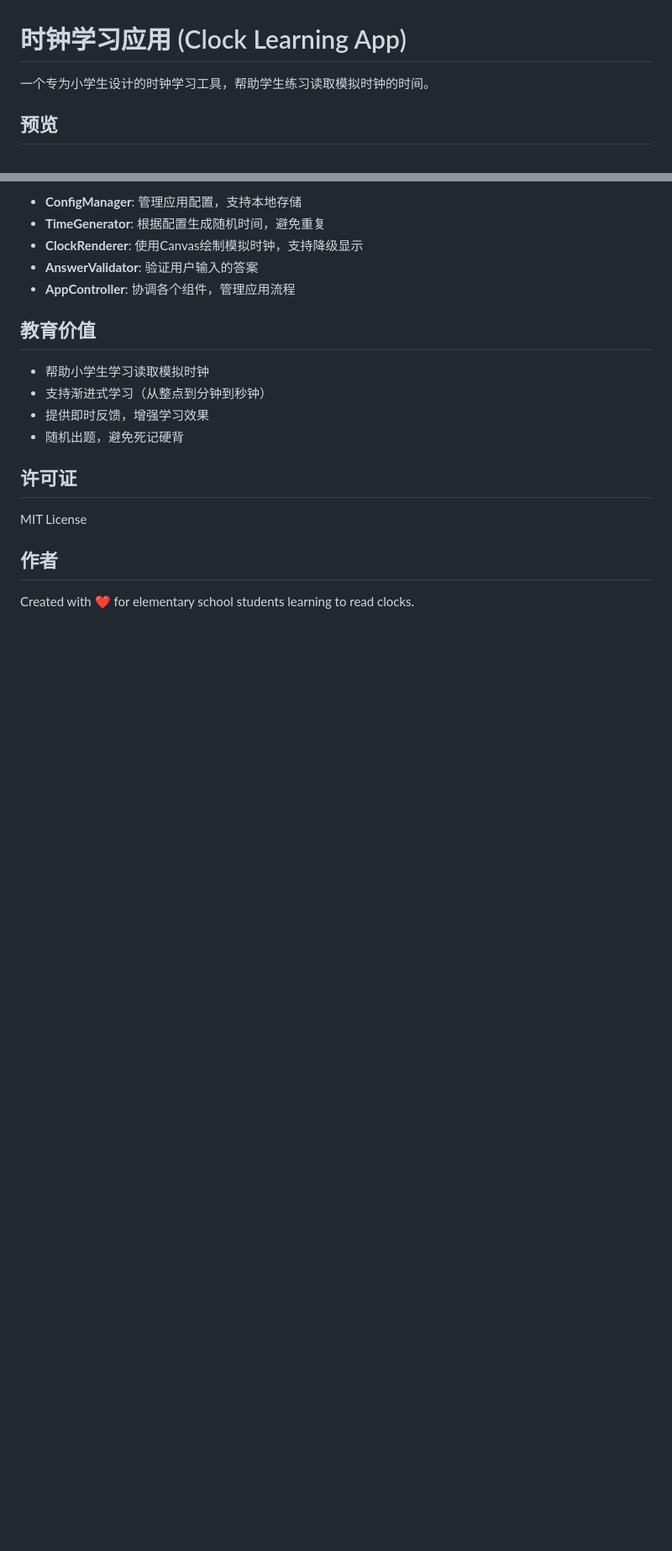
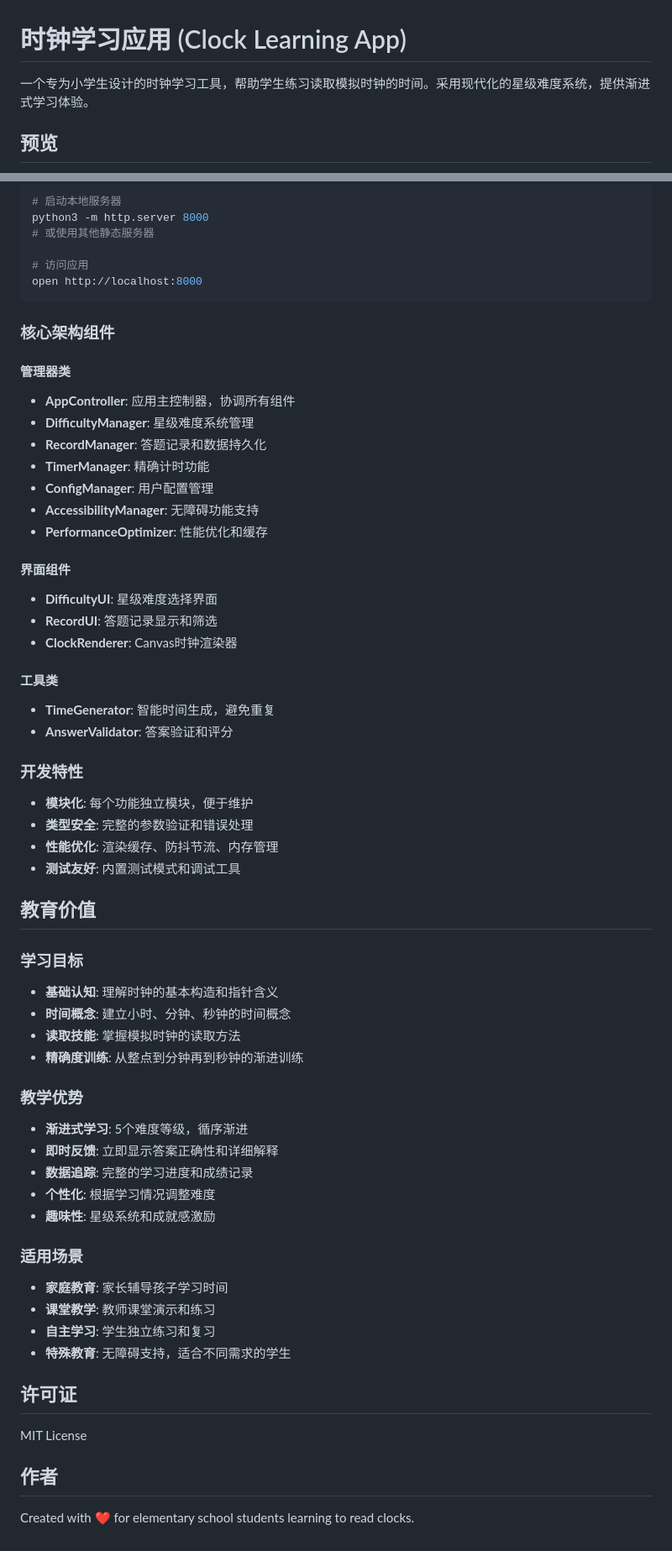
Before and after one commit to tgbtgb/clock-learning-app, a Markdown page: README.md, 2 parts joined by grey strips. Shown at 84% size. Drawn GitHub-style; blank space fills up the shorter version.

Commit message:
feat: 完善时钟学习应用功能和文档
- 新增星级难度系统(1-5星)，支持渐进式学习
- 实现智能记录系统，支持答题历史和统计分析
- 添加无障碍支持，包括键盘导航和触摸优化
- 集成性能优化器，提升渲染和交互性能
- 完善README文档，详细描述所有功能特性
- 修复清除记录按钮和difficulty-ui的TypeError错误
- 添加应用图标和预览图片
- 优化用户界面和交互体验

````diff
--- a/README.md
+++ b/README.md
@@ -1,6 +1,6 @@
 # 时钟学习应用 (Clock Learning App)
 
-一个专为小学生设计的时钟学习工具，帮助学生练习读取模拟时钟的时间。
+一个专为小学生设计的时钟学习工具，帮助学生练习读取模拟时钟的时间。采用现代化的星级难度系统，提供渐进式学习体验。
 
 ## 预览
 
@@ -64,16 +134,58 @@ clock-learning-app/
 
-- **ConfigManager**: 管理应用配置，支持本地存储
-- **TimeGenerator**: 根据配置生成随机时间，避免重复
-- **ClockRenderer**: 使用Canvas绘制模拟时钟，支持降级显示
-- **AnswerValidator**: 验证用户输入的答案
-- **AppController**: 协调各个组件，管理应用流程
+# 启动本地服务器
+python3 -m http.server 8000
+# 或使用其他静态服务器
+
+# 访问应用
+open http://localhost:8000
+```
+
+### 核心架构组件
+
+#### 管理器类
+- **AppController**: 应用主控制器，协调所有组件
+- **DifficultyManager**: 星级难度系统管理
+- **RecordManager**: 答题记录和数据持久化
+- **TimerManager**: 精确计时功能
+- **ConfigManager**: 用户配置管理
+- **AccessibilityManager**: 无障碍功能支持
+- **PerformanceOptimizer**: 性能优化和缓存
+
+#### 界面组件
+- **DifficultyUI**: 星级难度选择界面
+- **RecordUI**: 答题记录显示和筛选
+- **ClockRenderer**: Canvas时钟渲染器
+
+#### 工具类
+- **TimeGenerator**: 智能时间生成，避免重复
+- **AnswerValidator**: 答案验证和评分
+
+### 开发特性
+- **模块化**: 每个功能独立模块，便于维护
+- **类型安全**: 完整的参数验证和错误处理
+- **性能优化**: 渲染缓存、防抖节流、内存管理
+- **测试友好**: 内置测试模式和调试工具
 
 ## 教育价值
 
-- 帮助小学生学习读取模拟时钟
-- 支持渐进式学习（从整点到分钟到秒钟）
-- 提供即时反馈，增强学习效果
-- 随机出题，避免死记硬背
+### 学习目标
+- **基础认知**: 理解时钟的基本构造和指针含义
+- **时间概念**: 建立小时、分钟、秒钟的时间概念
+- **读取技能**: 掌握模拟时钟的读取方法
+- **精确度训练**: 从整点到分钟再到秒钟的渐进训练
+
+### 教学优势
+- **渐进式学习**: 5个难度等级，循序渐进
+- **即时反馈**: 立即显示答案正确性和详细解释
+- **数据追踪**: 完整的学习进度和成绩记录
+- **个性化**: 根据学习情况调整难度
+- **趣味性**: 星级系统和成就感激励
+
+### 适用场景
+- **家庭教育**: 家长辅导孩子学习时间
+- **课堂教学**: 教师课堂演示和练习
+- **自主学习**: 学生独立练习和复习
+- **特殊教育**: 无障碍支持，适合不同需求的学生
 
 ## 许可证
 
````
Also changed, not shown: other parts of README.md (+108 -38 lines), image/image2.png (added), 16 other files.
